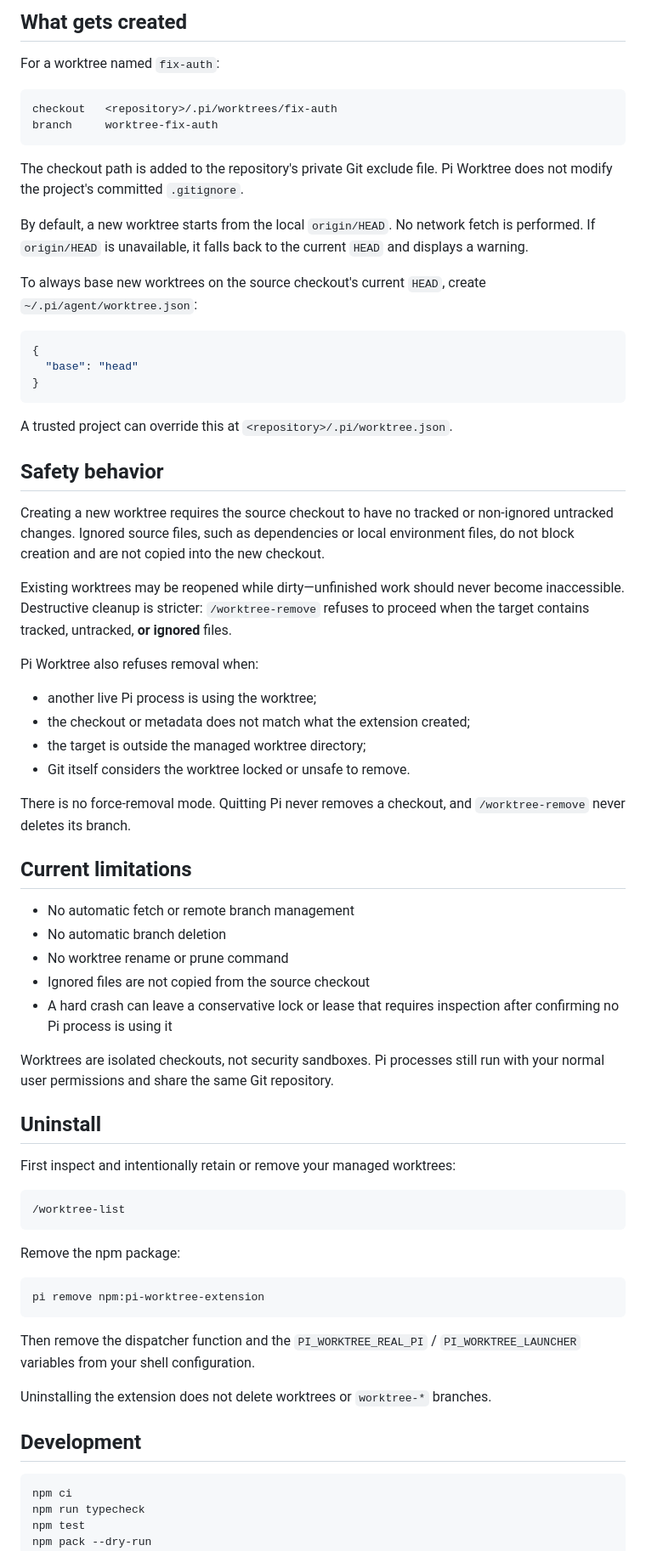
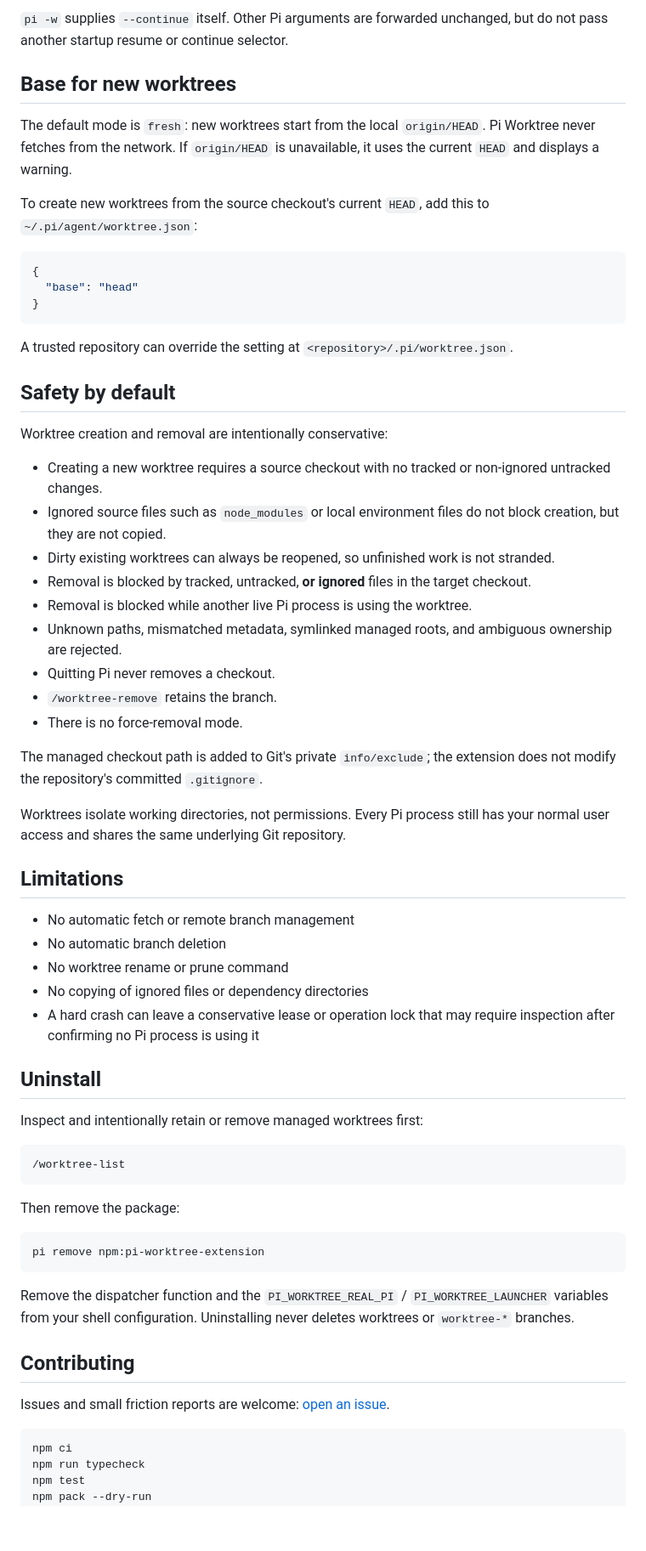
Before and after one commit to AjayPoshak/pi-worktree-extension, a Markdown page: README.md, the part around one of its changes. Shown at 85% size. Drawn GitHub-style; blank space fills up the shorter version.

````diff
--- a/README.md
+++ b/README.md
@@ -175,18 +213,11 @@ Names must match `[a-z0-9][a-z0-9-]{0,47}`. For example: `fix-auth`, `issue-123`
 
-## What gets created
+`pi -w` supplies `--continue` itself. Other Pi arguments are forwarded unchanged, but do not pass another startup resume or continue selector.
 
-For a worktree named `fix-auth`:
+## Base for new worktrees
 
-```text
-checkout   <repository>/.pi/worktrees/fix-auth
-branch     worktree-fix-auth
-```
+The default mode is `fresh`: new worktrees start from the local `origin/HEAD`. Pi Worktree never fetches from the network. If `origin/HEAD` is unavailable, it uses the current `HEAD` and displays a warning.
 
-The checkout path is added to the repository's private Git exclude file. Pi Worktree does not modify the project's committed `.gitignore`.
-
-By default, a new worktree starts from the local `origin/HEAD`. No network fetch is performed. If `origin/HEAD` is unavailable, it falls back to the current `HEAD` and displays a warning.
-
-To always base new worktrees on the source checkout's current `HEAD`, create `~/.pi/agent/worktree.json`:
+To create new worktrees from the source checkout's current `HEAD`, add this to `~/.pi/agent/worktree.json`:
 
 ```json
 {
@@ -194,52 +225,53 @@ To always base new worktrees on the source checkout's current `HEAD`, create `~/
 }
 ```
 
-A trusted project can override this at `<repository>/.pi/worktree.json`.
+A trusted repository can override the setting at `<repository>/.pi/worktree.json`.
 
-## Safety behavior
+## Safety by default
 
-Creating a new worktree requires the source checkout to have no tracked or non-ignored untracked changes. Ignored source files, such as dependencies or local environment files, do not block creation and are not copied into the new checkout.
+Worktree creation and removal are intentionally conservative:
 
-Existing worktrees may be reopened while dirty—unfinished work should never become inaccessible. Destructive cleanup is stricter: `/worktree-remove` refuses to proceed when the target contains tracked, untracked, **or ignored** files.
+- Creating a new worktree requires a source checkout with no tracked or non-ignored untracked changes.
+- Ignored source files such as `node_modules` or local environment files do not block creation, but they are not copied.
+- Dirty existing worktrees can always be reopened, so unfinished work is not stranded.
+- Removal is blocked by tracked, untracked, **or ignored** files in the target checkout.
+- Removal is blocked while another live Pi process is using the worktree.
+- Unknown paths, mismatched metadata, symlinked managed roots, and ambiguous ownership are rejected.
+- Quitting Pi never removes a checkout.
+- `/worktree-remove` retains the branch.
+- There is no force-removal mode.
 
-Pi Worktree also refuses removal when:
+The managed checkout path is added to Git's private `info/exclude`; the extension does not modify the repository's committed `.gitignore`.
 
-- another live Pi process is using the worktree;
-- the checkout or metadata does not match what the extension created;
-- the target is outside the managed worktree directory;
-- Git itself considers the worktree locked or unsafe to remove.
+Worktrees isolate working directories, not permissions. Every Pi process still has your normal user access and shares the same underlying Git repository.
 
-There is no force-removal mode. Quitting Pi never removes a checkout, and `/worktree-remove` never deletes its branch.
-
-## Current limitations
+## Limitations
 
 - No automatic fetch or remote branch management
 - No automatic branch deletion
 - No worktree rename or prune command
-- Ignored files are not copied from the source checkout
-- A hard crash can leave a conservative lock or lease that requires inspection after confirming no Pi process is using it
-
-Worktrees are isolated checkouts, not security sandboxes. Pi processes still run with your normal user permissions and share the same Git repository.
+- No copying of ignored files or dependency directories
+- A hard crash can leave a conservative lease or operation lock that may require inspection after confirming no Pi process is using it
 
 ## Uninstall
 
-First inspect and intentionally retain or remove your managed worktrees:
+Inspect and intentionally retain or remove managed worktrees first:
 
 ```text
 /worktree-list
 ```
 
-Remove the npm package:
+Then remove the package:
 
 ```bash
 pi remove npm:pi-worktree-extension
 ```
 
-Then remove the dispatcher function and the `PI_WORKTREE_REAL_PI` / `PI_WORKTREE_LAUNCHER` variables from your shell configuration.
+Remove the dispatcher function and the `PI_WORKTREE_REAL_PI` / `PI_WORKTREE_LAUNCHER` variables from your shell configuration. Uninstalling never deletes worktrees or `worktree-*` branches.
 
-Uninstalling the extension does not delete worktrees or `worktree-*` branches.
+## Contributing
 
-## Development
+Issues and small friction reports are welcome: [open an issue](https://github.com/AjayPoshak/pi-worktree-extension/issues/new).
 
 ```bash
 npm ci
````
Also changed, not shown: other parts of README.md (+101 -65 lines), .plan/readme-rewrite.md (added, +61 -0 lines).
